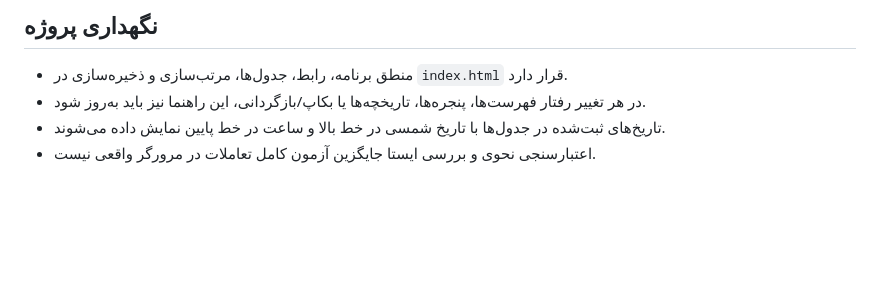
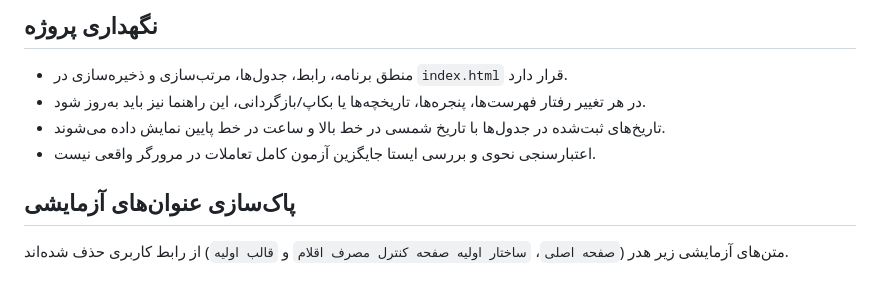
Before and after one commit to alfamaniya/anbar, a Markdown page: README.md, the part around the change. GitHub-like rendering; blank space fills up the shorter version.

Commit message:
Document removal of placeholder header labels

```diff
--- a/README.md
+++ b/README.md
@@ -186,3 +186,7 @@ https://alfamaniya.github.io/anbar/
 - در هر تغییر رفتار فهرست‌ها، پنجره‌ها، تاریخچه‌ها یا بکاپ/بازگردانی، این راهنما نیز باید به‌روز شود.
 - تاریخ‌های ثبت‌شده در جدول‌ها با تاریخ شمسی در خط بالا و ساعت در خط پایین نمایش داده می‌شوند.
 - اعتبارسنجی نحوی و بررسی ایستا جایگزین آزمون کامل تعاملات در مرورگر واقعی نیست.
+
+## پاک‌سازی عنوان‌های آزمایشی
+
+متن‌های آزمایشی زیر هدر (`صفحه اصلی`، `ساختار اولیه صفحه کنترل مصرف اقلام` و `قالب اولیه`) از رابط کاربری حذف شده‌اند.
```
